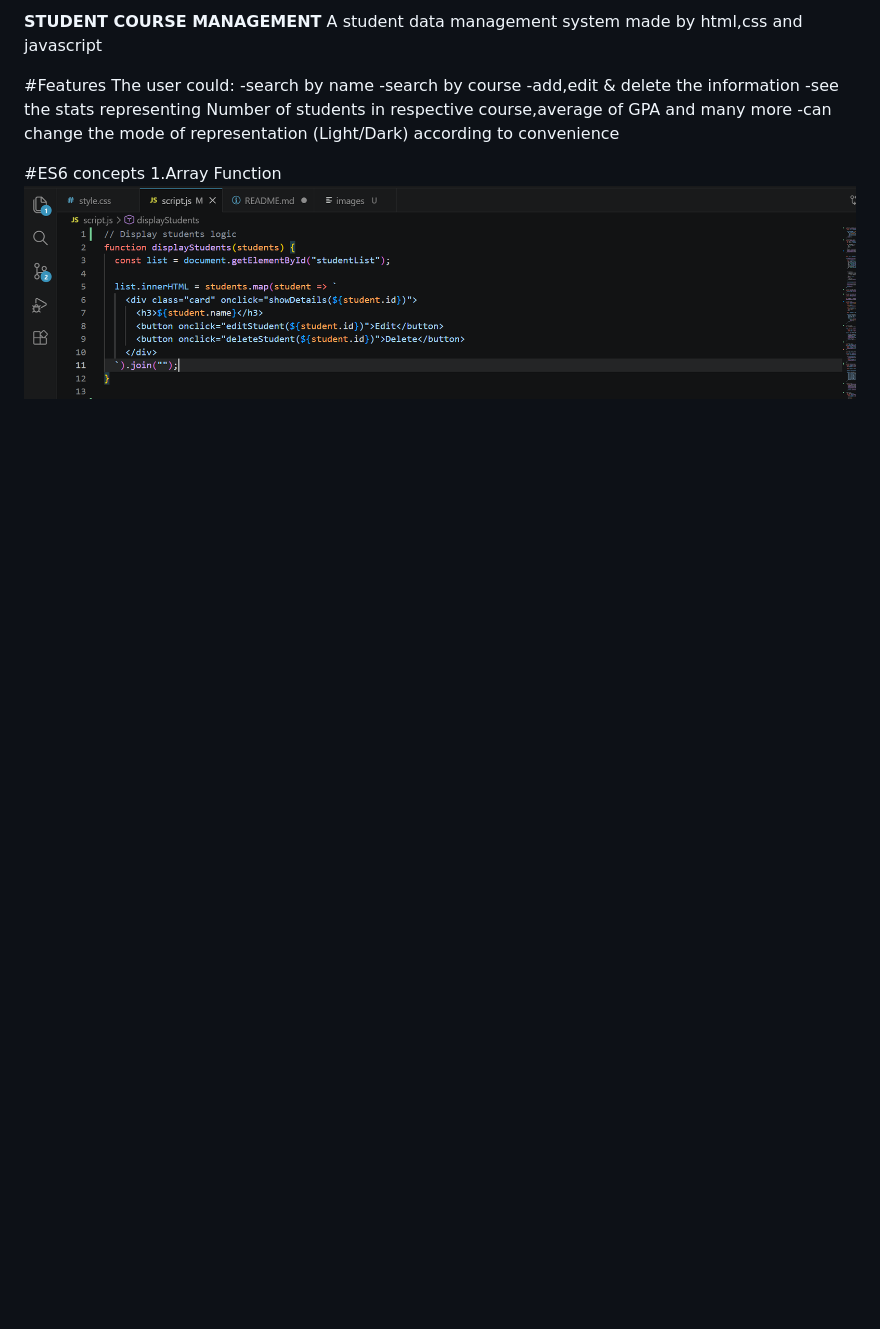
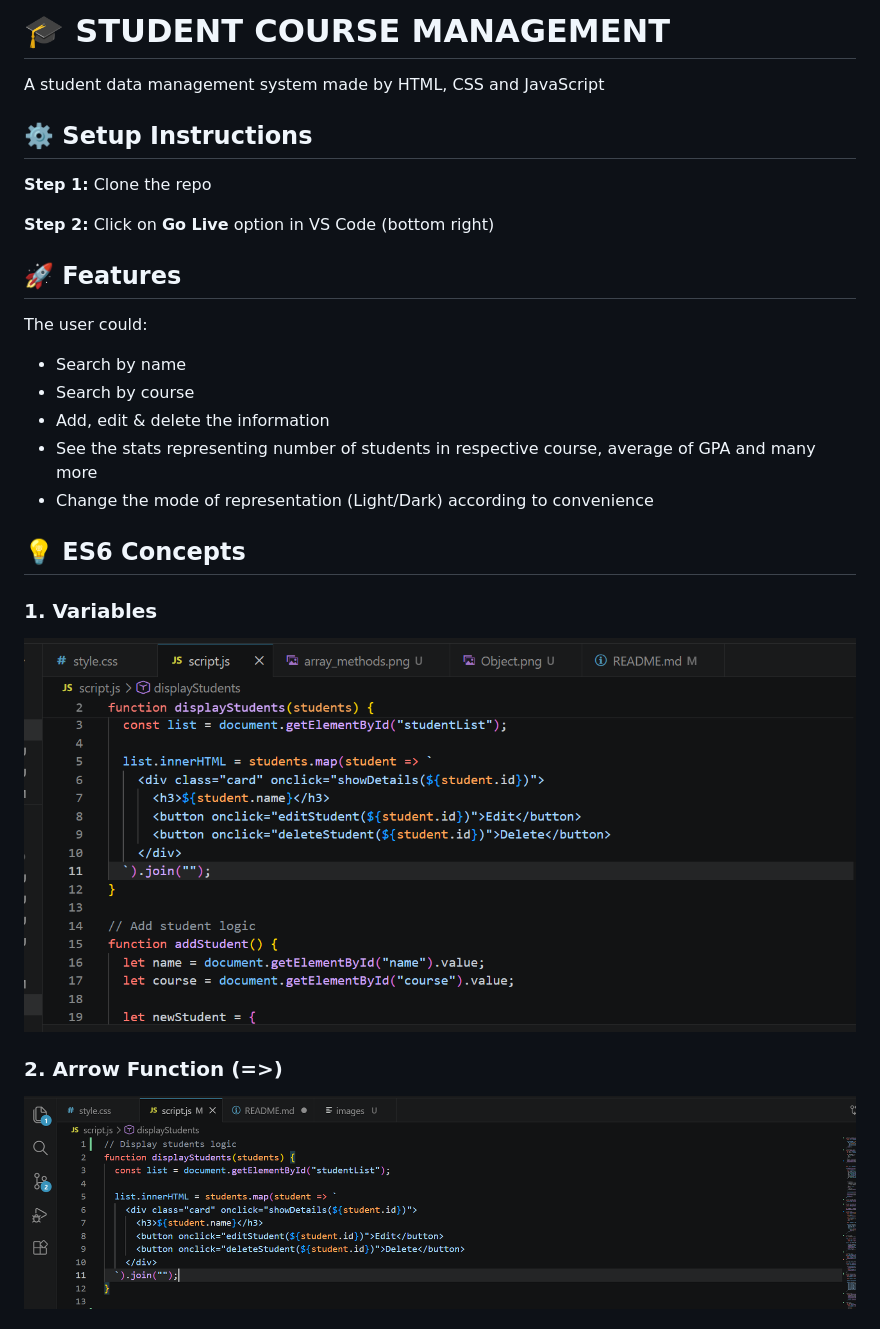
Before and after one commit to bhaktigoel-06/student-course-management, a Markdown page: README.md, the part around the change printed below. Drawn GitHub-style; pictures changed too: images/let-const.png (added); blank space fills up the shorter version.

```diff
--- a/README.md
+++ b/README.md
@@ -1,14 +1,31 @@
-**STUDENT COURSE MANAGEMENT**
-A student data management system made by html,css and javascript
+# 🎓 STUDENT COURSE MANAGEMENT
 
-#Features
+A student data management system made by HTML, CSS and JavaScript
+
+
+## ⚙️ Setup Instructions
+
+**Step 1:** Clone the repo
+
+**Step 2:** Click on **Go Live** option in VS Code (bottom right)
+
+
+## 🚀 Features
+
 The user could:
--search by name
--search by course
--add,edit & delete the information
--see the stats representing Number of students in respective course,average of GPA and many more
--can change the mode of representation (Light/Dark) according to convenience
 
-#ES6 concepts
-1.Array Function
-![Array Map](images/array-map.png)
+- Search by name
+- Search by course
+- Add, edit & delete the information
+- See the stats representing number of students in respective course, average of GPA and many more
+- Change the mode of representation (Light/Dark) according to convenience
+
+
+## 💡 ES6 Concepts
+
+### 1. Variables
+![Let Const](images/let-const.png)
+
+### 2. Arrow Function (=>)
+![Arrow Map](images/arrow-map.png)
+
```
Also changed, not shown: other parts of README.md (+24 -0 lines), images/Object.png (added), images/array_methods.png (added), images/arrow-map.png (renamed from images/array-map.png), images/async.png (added), images/template_iterals.png (added).
